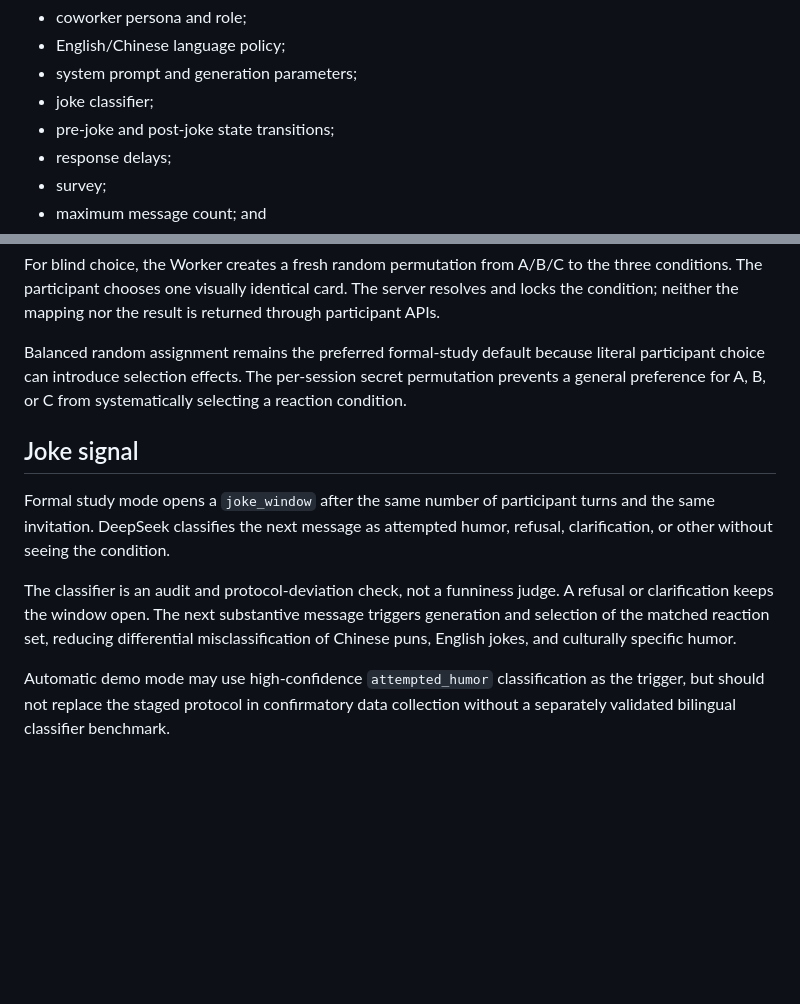
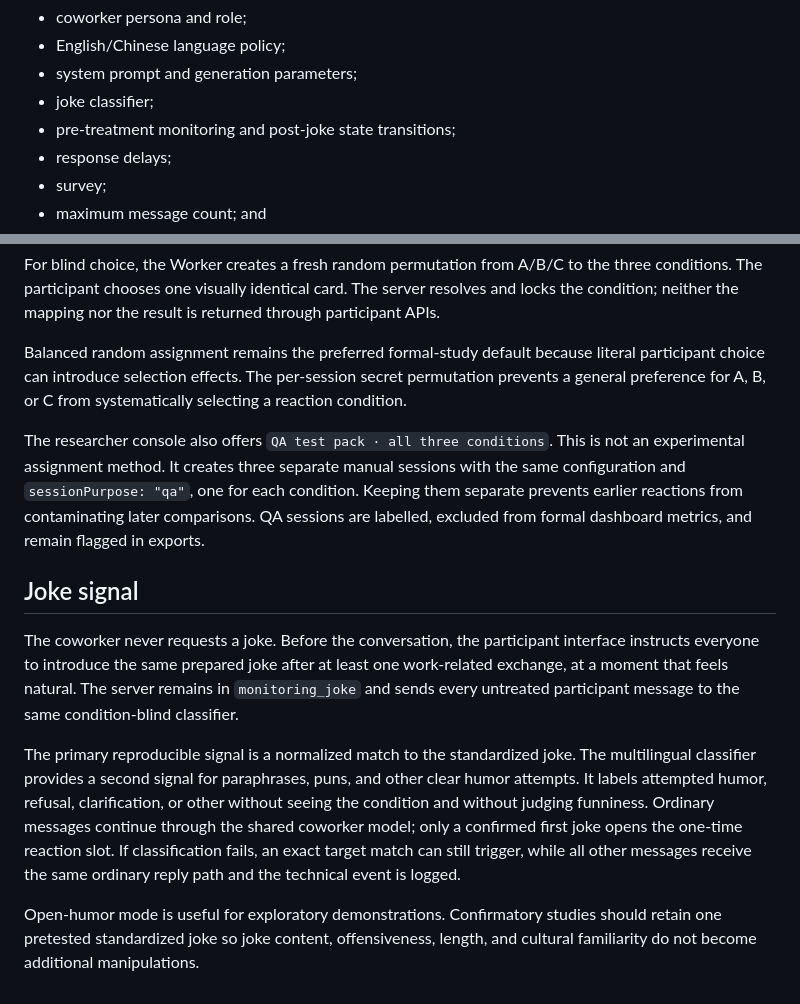
Before and after one commit to zhy1126/Joke-ChatBot, a Markdown page: docs/ARCHITECTURE.md, 2 parts joined by grey strips. GitHub-like rendering; blank space fills up the shorter version.

Commit message:
Test natural joke detection and QA test packs

```diff
--- a/docs/ARCHITECTURE.md
+++ b/docs/ARCHITECTURE.md
@@ -42,7 +42,7 @@ Every nonmanipulated component is shared:
 - English/Chinese language policy;
 - system prompt and generation parameters;
 - joke classifier;
-- pre-joke and post-joke state transitions;
+- pre-treatment monitoring and post-joke state transitions;
 - response delays;
 - survey;
 - maximum message count; and
@@ -72,18 +72,30 @@ literal participant choice can introduce selection effects. The per-session
 secret permutation prevents a general preference for A, B, or C from
 systematically selecting a reaction condition.
 
+The researcher console also offers `QA test pack · all three conditions`. This
+is not an experimental assignment method. It creates three separate manual
+sessions with the same configuration and `sessionPurpose: "qa"`, one for each
+condition. Keeping them separate prevents earlier reactions from contaminating
+later comparisons. QA sessions are labelled, excluded from formal dashboard
+metrics, and remain flagged in exports.
+
 ## Joke signal
 
-Formal study mode opens a `joke_window` after the same number of participant
-turns and the same invitation. DeepSeek classifies the next message as attempted
-humor, refusal, clarification, or other without seeing the condition.
+The coworker never requests a joke. Before the conversation, the participant
+interface instructs everyone to introduce the same prepared joke after at least
+one work-related exchange, at a moment that feels natural. The server remains
+in `monitoring_joke` and sends every untreated participant message to the same
+condition-blind classifier.
 
-The classifier is an audit and protocol-deviation check, not a funniness judge.
-A refusal or clarification keeps the window open. The next substantive message
-triggers generation and selection of the matched reaction set, reducing
-differential misclassification of Chinese puns, English jokes, and culturally
-specific humor.
+The primary reproducible signal is a normalized match to the standardized joke.
+The multilingual classifier provides a second signal for paraphrases, puns, and
+other clear humor attempts. It labels attempted humor, refusal, clarification,
+or other without seeing the condition and without judging funniness. Ordinary
+messages continue through the shared coworker model; only a confirmed first
+joke opens the one-time reaction slot. If classification fails, an exact target
+match can still trigger, while all other messages receive the same ordinary
+reply path and the technical event is logged.
 
-Automatic demo mode may use high-confidence `attempted_humor` classification as
-the trigger, but should not replace the staged protocol in confirmatory data
-collection without a separately validated bilingual classifier benchmark.
+Open-humor mode is useful for exploratory demonstrations. Confirmatory studies
+should retain one pretested standardized joke so joke content, offensiveness,
+length, and cultural familiarity do not become additional manipulations.
```
